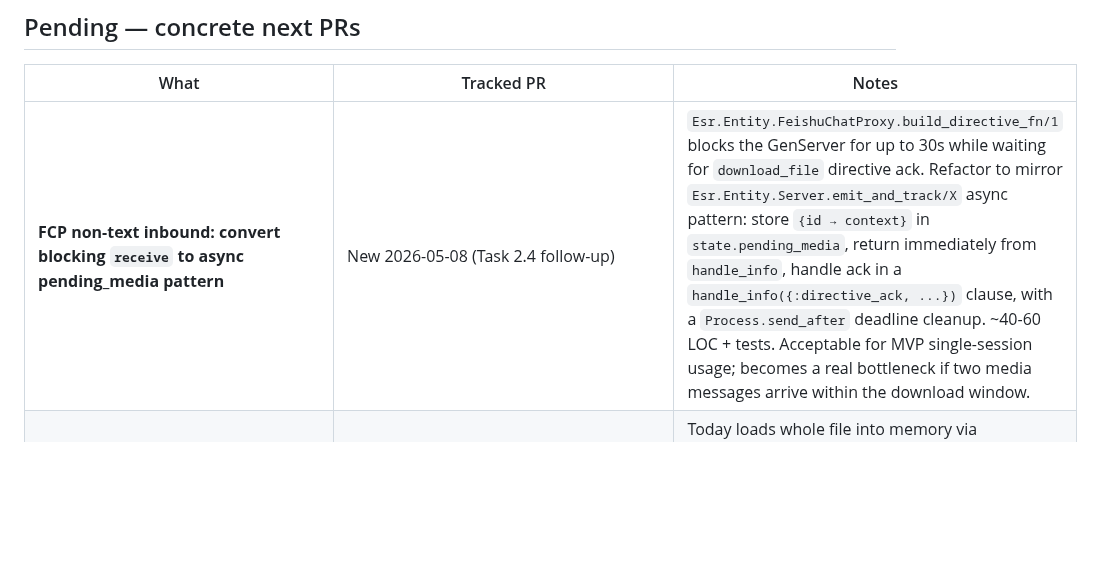
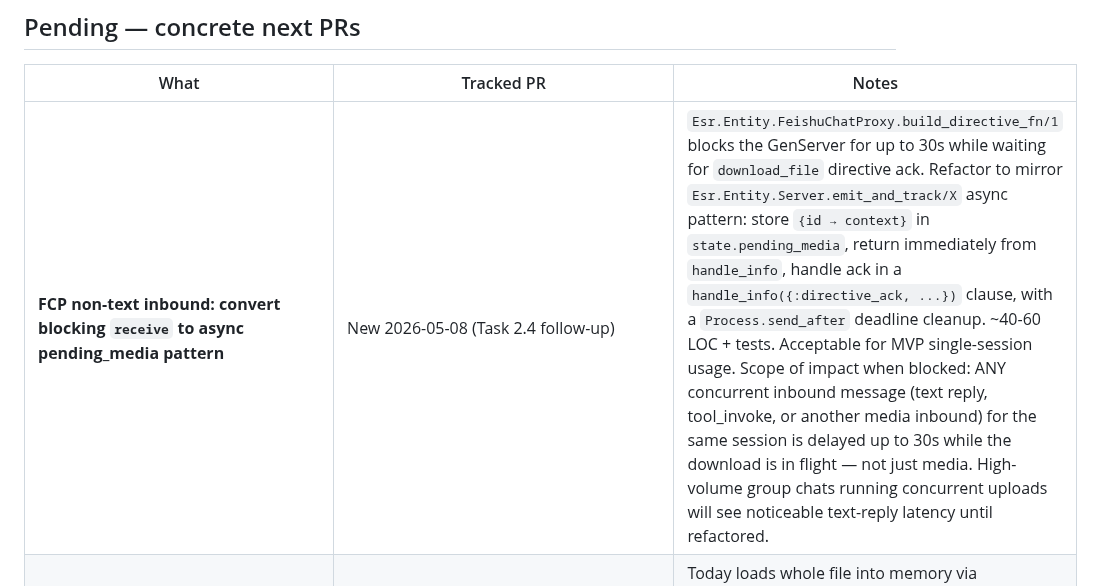
Before and after one commit to ezagent42/esr, a Markdown page: docs/futures/todo.md, the part around the change. Rendered like a GitHub page; blank space fills up the shorter version.

Commit message:
docs(spec+todo): post-implementation cleanup — scenario numbers + blocking-receive scope
Final-review follow-up:
- Spec scenario numbers shifted from 19/20 to 20/21 during
  implementation (scenario 19 was already taken by
  19_session_first_default.sh). Spec table now matches reality.
- todo.md FCP blocking-receive row clarified: ANY concurrent
  inbound (text/media/tool_invoke) is blocked during a 30s
  download — not just media-on-media. Important for high-volume
  group chat operators who will see text-reply latency.

```diff
--- a/docs/futures/todo.md
+++ b/docs/futures/todo.md
@@ -41,7 +41,7 @@ PR-180 series (today) = **Phase 1**: Loader + Manifest + 3 stub manifests + inte
 
 | What | Tracked PR | Notes |
 |---|---|---|
-| **FCP non-text inbound: convert blocking `receive` to async pending_media pattern** | New 2026-05-08 (Task 2.4 follow-up) | `Esr.Entity.FeishuChatProxy.build_directive_fn/1` blocks the GenServer for up to 30s while waiting for `download_file` directive ack. Refactor to mirror `Esr.Entity.Server.emit_and_track/X` async pattern: store `{id → context}` in `state.pending_media`, return immediately from `handle_info`, handle ack in a `handle_info({:directive_ack, ...})` clause, with a `Process.send_after` deadline cleanup. ~40-60 LOC + tests. Acceptable for MVP single-session usage; becomes a real bottleneck if two media messages arrive within the download window. |
+| **FCP non-text inbound: convert blocking `receive` to async pending_media pattern** | New 2026-05-08 (Task 2.4 follow-up) | `Esr.Entity.FeishuChatProxy.build_directive_fn/1` blocks the GenServer for up to 30s while waiting for `download_file` directive ack. Refactor to mirror `Esr.Entity.Server.emit_and_track/X` async pattern: store `{id → context}` in `state.pending_media`, return immediately from `handle_info`, handle ack in a `handle_info({:directive_ack, ...})` clause, with a `Process.send_after` deadline cleanup. ~40-60 LOC + tests. Acceptable for MVP single-session usage. Scope of impact when blocked: ANY concurrent inbound message (text reply, tool_invoke, or another media inbound) for the same session is delayed up to 30s while the download is in flight — not just media. High-volume group chats running concurrent uploads will see noticeable text-reply latency until refactored. |
 | **Streaming SHA-256 in `Esr.Resource.Media.compute_sha256/1`** | New 2026-05-08 | Today loads whole file into memory via `File.read/1`. Switch to `File.stream!/3` + `:crypto.hash_init/update/final` before audio/video Phasers ship (Lark file limit is 30 MB image, 50 MB file; large videos would exceed). |
 | Investigate: why E2E missed multi-adapter orphan duplication | pending | See task #222 (in-memory tracker). Audit final_gate.sh + tests/e2e/ for assertions that would catch "1 user message → N replies" — likely none. May get folded into the lifecycle migration PR's testing chapter. |
 | Spec: structured error/notification response system | pending design | Task #220. "error: unauthorized" 粒度不够; design ToolUseResponse/AssistantResponse-style envelope to compose 错误 + 操作建议. Brainstorm separately. |
```
Also changed, not shown: 1 other file.
